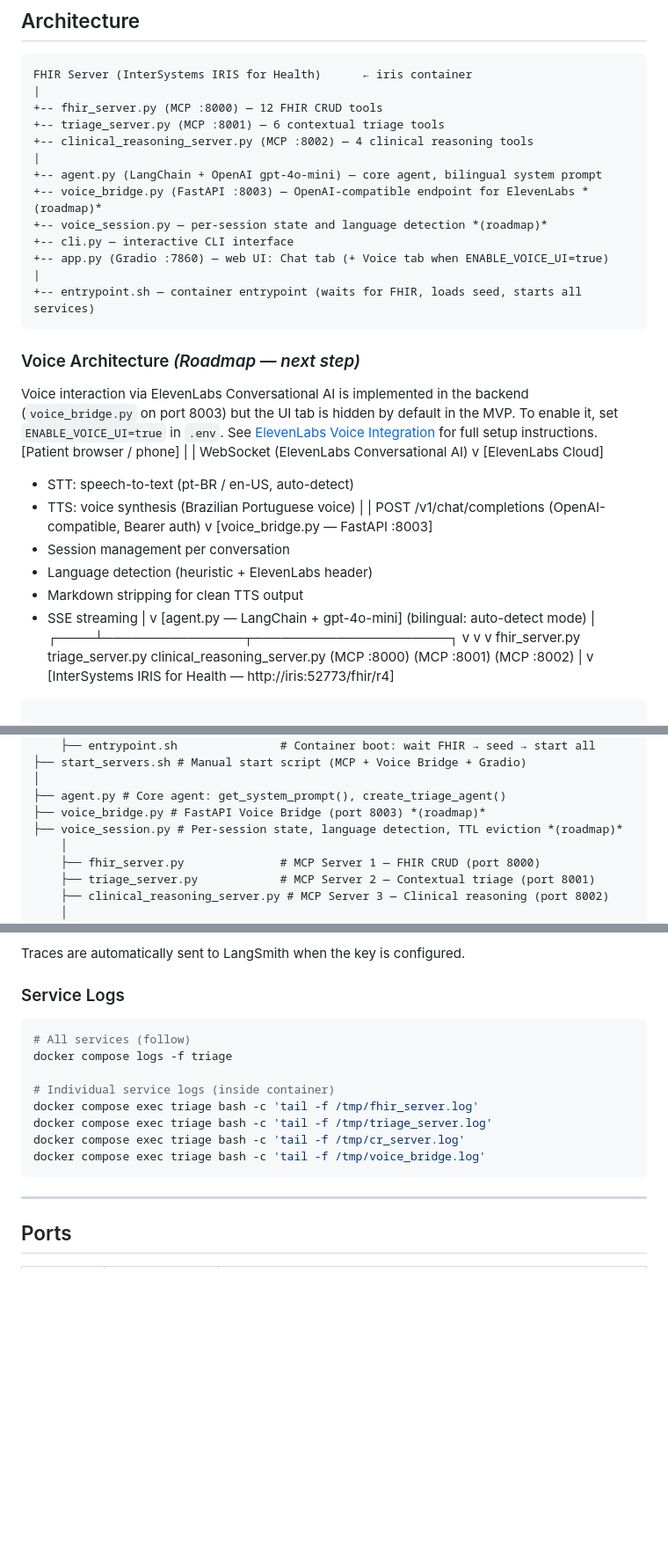
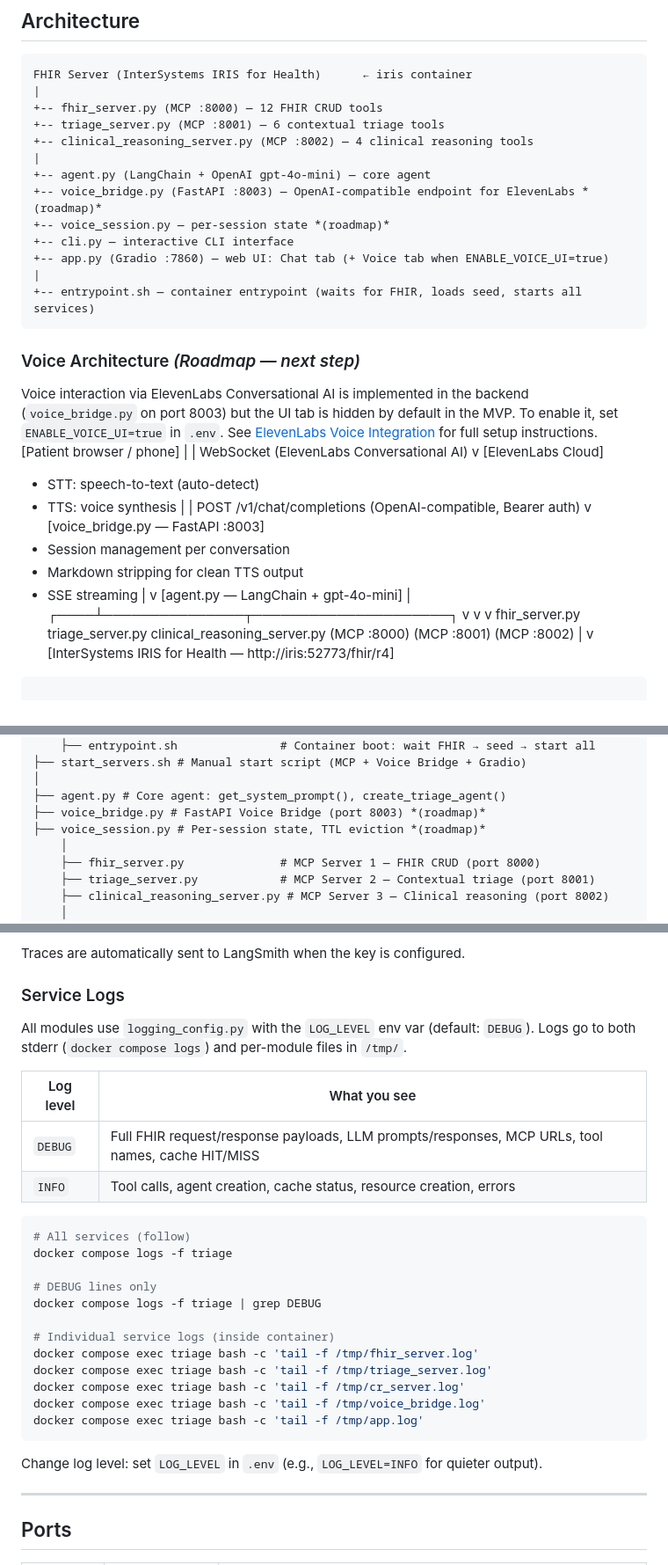
Before and after one commit to musketeers-br/TriageAide, a Markdown page: README.md, 3 parts joined by grey strips. Shown at 88% size. Rendered like a GitHub page; blank space fills up the shorter version.

````diff
--- a/README.md
+++ b/README.md
@@ -35,9 +89,9 @@ FHIR Server (InterSystems IRIS for Health)      ← iris container
 +-- triage_server.py (MCP :8001) — 6 contextual triage tools
 +-- clinical_reasoning_server.py (MCP :8002) — 4 clinical reasoning tools
 |
-+-- agent.py (LangChain + OpenAI gpt-4o-mini) — core agent, bilingual system prompt
++-- agent.py (LangChain + OpenAI gpt-4o-mini) — core agent
 +-- voice_bridge.py (FastAPI :8003) — OpenAI-compatible endpoint for ElevenLabs *(roadmap)*
-+-- voice_session.py — per-session state and language detection *(roadmap)*
++-- voice_session.py — per-session state *(roadmap)*
 +-- cli.py — interactive CLI interface
 +-- app.py (Gradio :7860) — web UI: Chat tab (+ Voice tab when ENABLE_VOICE_UI=true)
 |
@@ -52,19 +106,18 @@ Voice interaction via ElevenLabs Conversational AI is implemented in the backend
         | WebSocket (ElevenLabs Conversational AI)
         v
 [ElevenLabs Cloud]
-  - STT: speech-to-text (pt-BR / en-US, auto-detect)
-  - TTS: voice synthesis (Brazilian Portuguese voice)
-        |
-        | POST /v1/chat/completions  (OpenAI-compatible, Bearer auth)
-        v
+- STT: speech-to-text (auto-detect)
+- TTS: voice synthesis
+|
+| POST /v1/chat/completions (OpenAI-compatible, Bearer auth)
+v
 [voice_bridge.py — FastAPI :8003]
-  - Session management per conversation
-  - Language detection (heuristic + ElevenLabs header)
-  - Markdown stripping for clean TTS output
-  - SSE streaming
-        |
-        v
-[agent.py — LangChain + gpt-4o-mini]  (bilingual: auto-detect mode)
+- Session management per conversation
+- Markdown stripping for clean TTS output
+- SSE streaming
+|
+v
+[agent.py — LangChain + gpt-4o-mini]
         |
    ┌────┴───────────────┬─────────────────────┐
    v                    v                     v
@@ -511,7 +555,7 @@ TriageAide/
 │
 ├── agent.py # Core agent: get_system_prompt(), create_triage_agent()
 ├── voice_bridge.py # FastAPI Voice Bridge (port 8003) *(roadmap)*
-├── voice_session.py # Per-session state, language detection, TTL eviction *(roadmap)*
+├── voice_session.py # Per-session state, TTL eviction *(roadmap)*
     │
     ├── fhir_server.py              # MCP Server 1 — FHIR CRUD (port 8000)
     ├── triage_server.py            # MCP Server 2 — Contextual triage (port 8001)
@@ -602,16 +646,29 @@ Traces are automatically sent to LangSmith when the key is configured.
 
 ### Service Logs
 
+All modules use `logging_config.py` with the `LOG_LEVEL` env var (default: `DEBUG`). Logs go to both stderr (`docker compose logs`) and per-module files in `/tmp/`.
+
+| Log level | What you see |
+|---|---|
+| `DEBUG` | Full FHIR request/response payloads, LLM prompts/responses, MCP URLs, tool names, cache HIT/MISS |
+| `INFO` | Tool calls, agent creation, cache status, resource creation, errors |
+
 ```bash
 # All services (follow)
 docker compose logs -f triage
+
+# DEBUG lines only
+docker compose logs -f triage | grep DEBUG
 
 # Individual service logs (inside container)
 docker compose exec triage bash -c 'tail -f /tmp/fhir_server.log'
 docker compose exec triage bash -c 'tail -f /tmp/triage_server.log'
 docker compose exec triage bash -c 'tail -f /tmp/cr_server.log'
 docker compose exec triage bash -c 'tail -f /tmp/voice_bridge.log'
+docker compose exec triage bash -c 'tail -f /tmp/app.log'
 ```
+
+Change log level: set `LOG_LEVEL` in `.env` (e.g., `LOG_LEVEL=INFO` for quieter output).
 
 ---
 
````
Also changed, not shown: other parts of README.md (+61 -20 lines).
